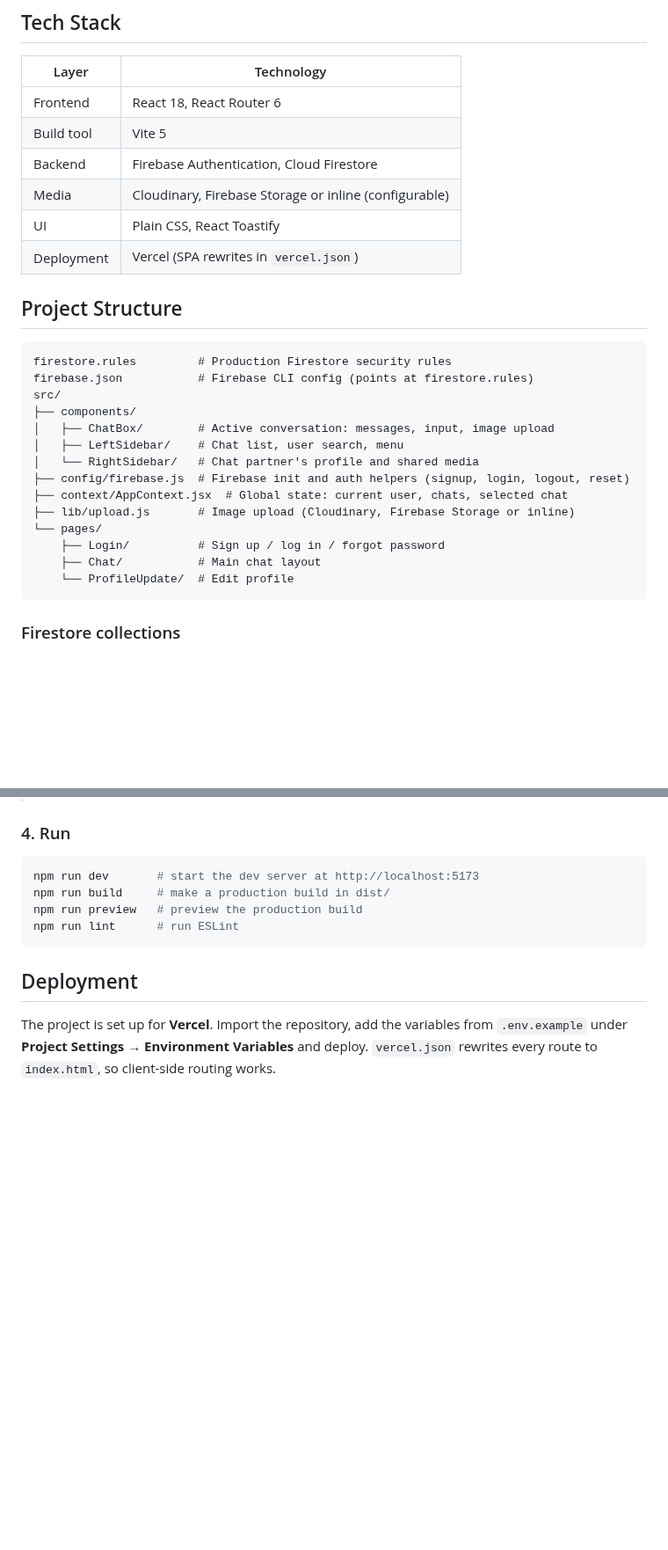
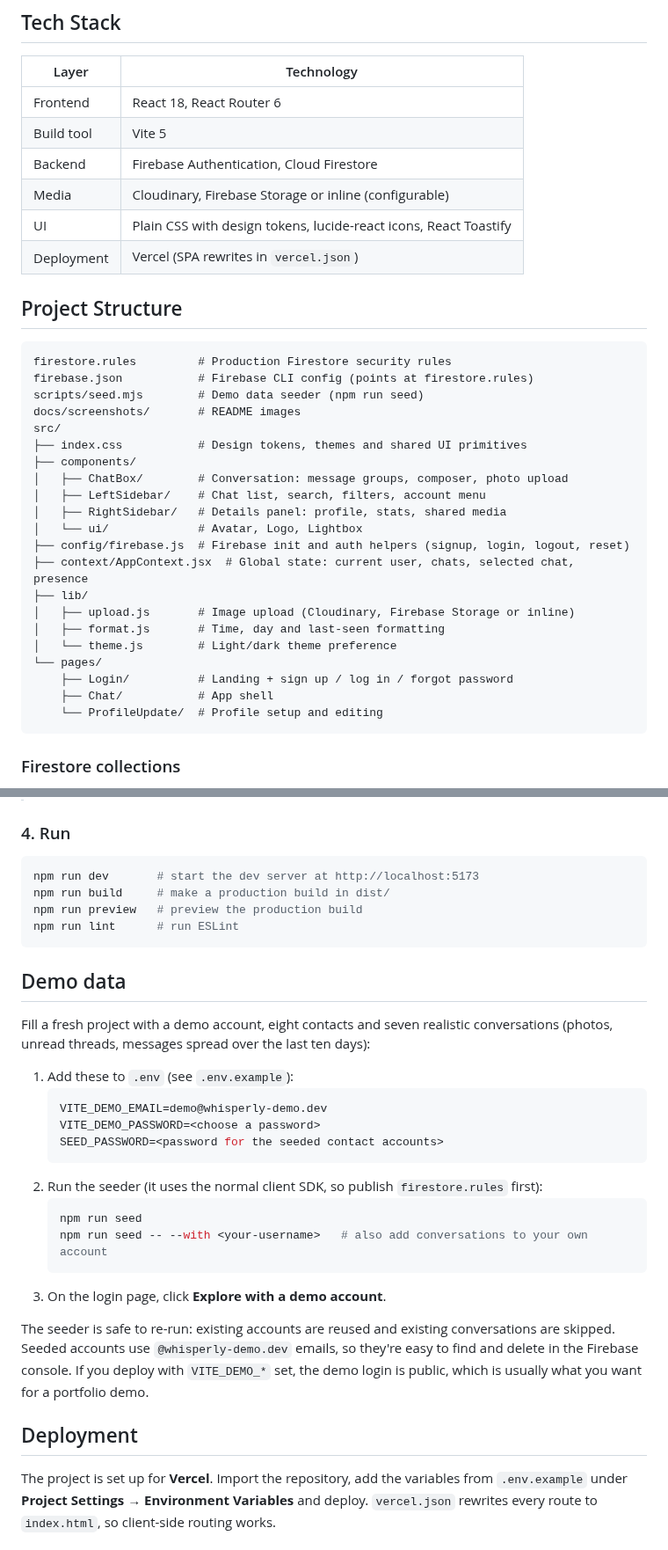
Before and after one commit to Yusuf-Hussain25/whisperly, a Markdown page: README.md, 2 parts joined by grey strips. Shown at 88% size. Drawn GitHub-style; blank space fills up the shorter version.

````diff
--- a/README.md
+++ b/README.md
@@ -22,9 +41,9 @@ A real-time one-to-one messaging app built with **React**, **Vite** and **Fireba
 |------------|----------------------------------------------|
 | Frontend   | React 18, React Router 6                     |
 | Build tool | Vite 5                                       |
-| Backend    | Firebase Authentication, Cloud Firestore |
+| Backend    | Firebase Authentication, Cloud Firestore     |
 | Media      | Cloudinary, Firebase Storage or inline (configurable) |
-| UI         | Plain CSS, React Toastify                    |
+| UI         | Plain CSS with design tokens, lucide-react icons, React Toastify |
 | Deployment | Vercel (SPA rewrites in `vercel.json`)       |
 
 ## Project Structure
@@ -32,18 +51,25 @@ A real-time one-to-one messaging app built with **React**, **Vite** and **Fireba
 ```
 firestore.rules         # Production Firestore security rules
 firebase.json           # Firebase CLI config (points at firestore.rules)
+scripts/seed.mjs        # Demo data seeder (npm run seed)
+docs/screenshots/       # README images
 src/
+├── index.css           # Design tokens, themes and shared UI primitives
 ├── components/
-│   ├── ChatBox/        # Active conversation: messages, input, image upload
-│   ├── LeftSidebar/    # Chat list, user search, menu
-│   └── RightSidebar/   # Chat partner's profile and shared media
+│   ├── ChatBox/        # Conversation: message groups, composer, photo upload
+│   ├── LeftSidebar/    # Chat list, search, filters, account menu
+│   ├── RightSidebar/   # Details panel: profile, stats, shared media
+│   └── ui/             # Avatar, Logo, Lightbox
 ├── config/firebase.js  # Firebase init and auth helpers (signup, login, logout, reset)
-├── context/AppContext.jsx  # Global state: current user, chats, selected chat
-├── lib/upload.js       # Image upload (Cloudinary, Firebase Storage or inline)
+├── context/AppContext.jsx  # Global state: current user, chats, selected chat, presence
+├── lib/
+│   ├── upload.js       # Image upload (Cloudinary, Firebase Storage or inline)
+│   ├── format.js       # Time, day and last-seen formatting
+│   └── theme.js        # Light/dark theme preference
 └── pages/
-    ├── Login/          # Sign up / log in / forgot password
-    ├── Chat/           # Main chat layout
-    └── ProfileUpdate/  # Edit profile
+    ├── Login/          # Landing + sign up / log in / forgot password
+    ├── Chat/           # App shell
+    └── ProfileUpdate/  # Profile setup and editing
 ```
 
 ### Firestore collections
@@ -132,6 +158,25 @@ npm run preview   # preview the production build
 npm run lint      # run ESLint
 ```
 
+## Demo data
+
+Fill a fresh project with a demo account, eight contacts and seven realistic conversations (photos, unread threads, messages spread over the last ten days):
+
+1. Add these to `.env` (see `.env.example`):
+   ```env
+   VITE_DEMO_EMAIL=demo@whisperly-demo.dev
+   VITE_DEMO_PASSWORD=<choose a password>
+   SEED_PASSWORD=<password for the seeded contact accounts>
+   ```
+2. Run the seeder (it uses the normal client SDK, so publish `firestore.rules` first):
+   ```bash
+   npm run seed
+   npm run seed -- --with <your-username>   # also add conversations to your own account
+   ```
+3. On the login page, click **Explore with a demo account**.
+
+The seeder is safe to re-run: existing accounts are reused and existing conversations are skipped. Seeded accounts use `@whisperly-demo.dev` emails, so they're easy to find and delete in the Firebase console. If you deploy with `VITE_DEMO_*` set, the demo login is public, which is usually what you want for a portfolio demo.
+
 ## Deployment
 
 The project is set up for **Vercel**. Import the repository, add the variables from `.env.example` under **Project Settings → Environment Variables** and deploy. `vercel.json` rewrites every route to `index.html`, so client-side routing works.
````
Also changed, not shown: other parts of README.md (+26 -7 lines), docs/screenshots/auth.png (added), docs/screenshots/chat-dark.png (added), docs/screenshots/chat-light.png (added), docs/screenshots/mobile.png (added), docs/screenshots/profile.png (added).
